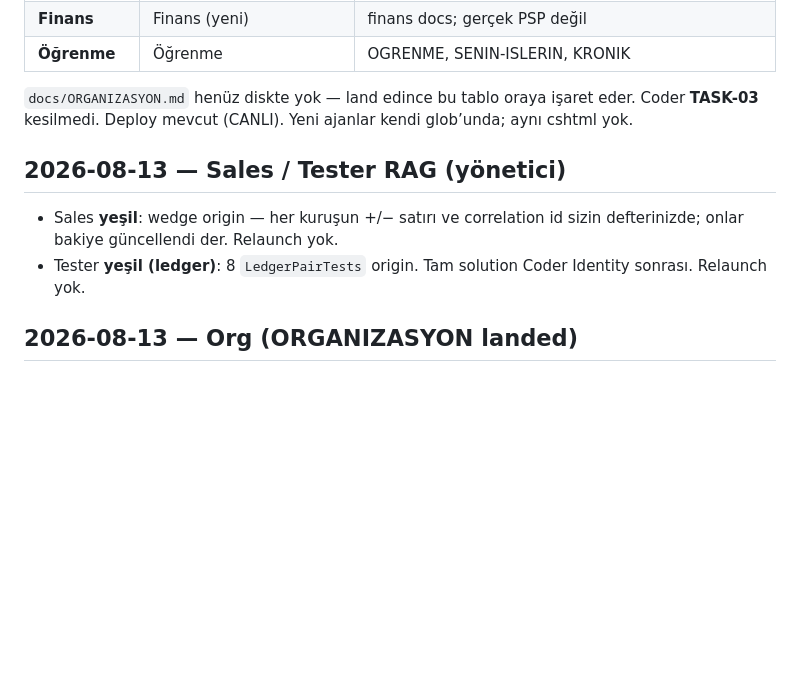
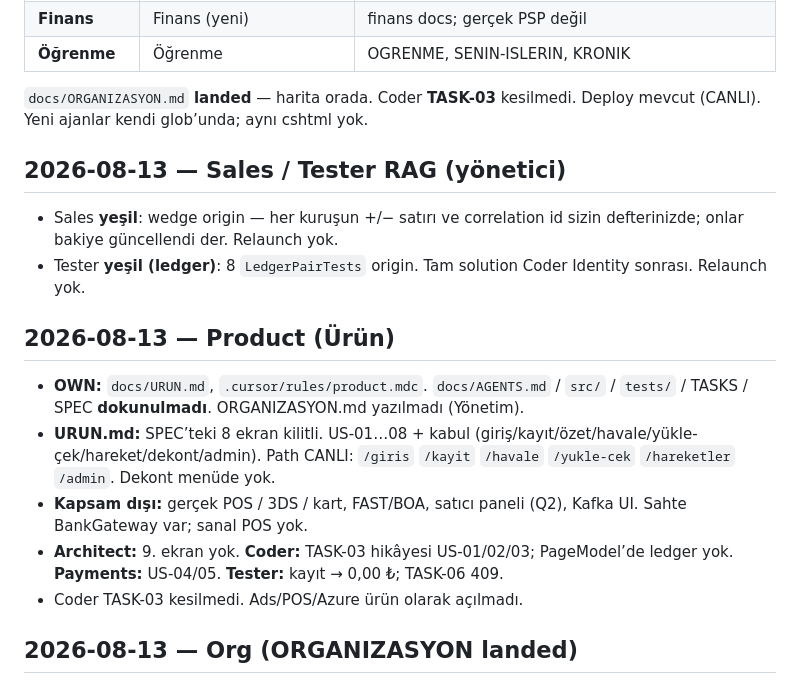
Before and after one commit to HalilMertDeveli/clearpay, a Markdown page: docs/HANDOFF.md, the part around the change. Drawn GitHub-style; blank space fills up the shorter version.

Commit message:
Point HANDOFF at the landed ORGANIZASYON.md org map.
Co-authored-by: Cursor <cursoragent@cursor.com>

```diff
--- a/docs/HANDOFF.md
+++ b/docs/HANDOFF.md
@@ -234,12 +234,20 @@ Kullanıcı org: Yönetim, Ürün, Yazılım, Tasarım, Kalite, Destek, Satış,
 | **Finans** | Finans (yeni) | finans docs; gerçek PSP değil |
 | **Öğrenme** | Öğrenme | OGRENME, SENIN-ISLERIN, KRONIK |
 
-`docs/ORGANIZASYON.md` henüz diskte yok — land edince bu tablo oraya işaret eder. Coder **TASK-03** kesilmedi. Deploy mevcut (CANLI). Yeni ajanlar kendi glob’unda; aynı cshtml yok.
+`docs/ORGANIZASYON.md` **landed** — harita orada. Coder **TASK-03** kesilmedi. Deploy mevcut (CANLI). Yeni ajanlar kendi glob’unda; aynı cshtml yok.
 
 ## 2026-08-13 — Sales / Tester RAG (yönetici)
 
 - Sales **yeşil**: wedge origin — her kuruşun +/− satırı ve correlation id sizin defterinizde; onlar bakiye güncellendi der. Relaunch yok.
 - Tester **yeşil (ledger)**: 8 `LedgerPairTests` origin. Tam solution Coder Identity sonrası. Relaunch yok.
+
+## 2026-08-13 — Product (Ürün)
+
+- **OWN:** `docs/URUN.md`, `.cursor/rules/product.mdc`. `docs/AGENTS.md` / `src/` / `tests/` / TASKS / SPEC **dokunulmadı**. ORGANIZASYON.md yazılmadı (Yönetim).
+- **URUN.md:** SPEC’teki 8 ekran kilitli. US-01…08 + kabul (giriş/kayıt/özet/havale/yükle-çek/hareket/dekont/admin). Path CANLI: `/giris` `/kayit` `/havale` `/yukle-cek` `/hareketler` `/admin`. Dekont menüde yok.
+- **Kapsam dışı:** gerçek POS / 3DS / kart, FAST/BOA, satıcı paneli (Q2), Kafka UI. Sahte BankGateway var; sanal POS yok.
+- **Architect:** 9. ekran yok. **Coder:** TASK-03 hikâyesi US-01/02/03; PageModel’de ledger yok. **Payments:** US-04/05. **Tester:** kayıt → 0,00 ₺; TASK-06 409.
+- Coder TASK-03 kesilmedi. Ads/POS/Azure ürün olarak açılmadı.
 
 ## 2026-08-13 — Org (ORGANIZASYON landed)
 
```
Also changed, not shown: docs/YONETICI-RAPORU.md (+1 -1 lines).
